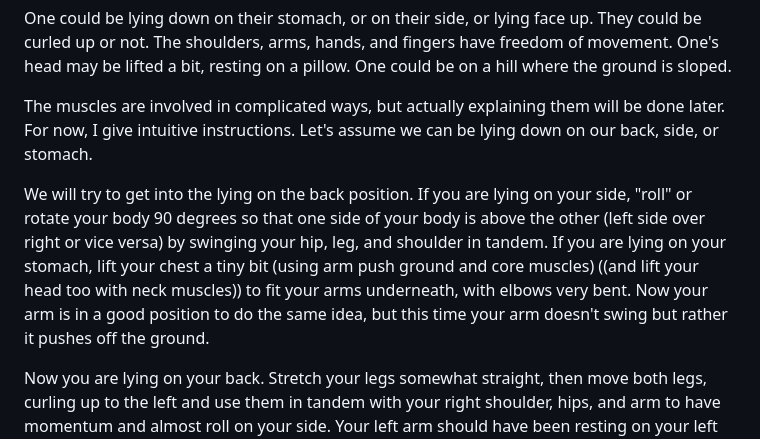
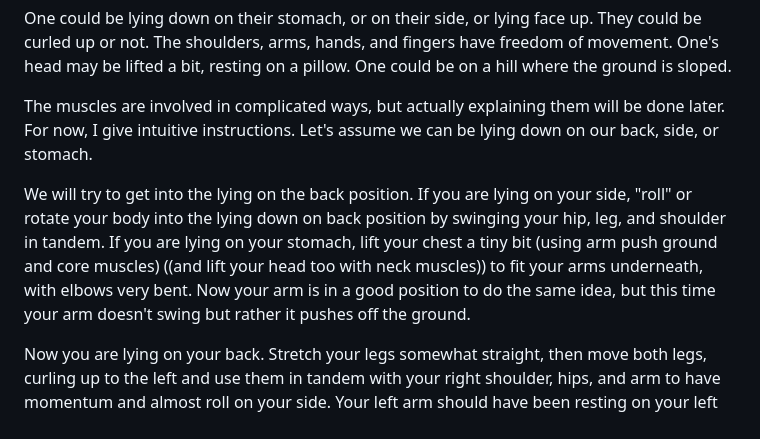
Before and after one commit to icecream17/Stuff, a Markdown page: writing/walk.md, the part around the change. GitHub-like rendering.

Commit message:
fix instructions for rolling onto back

```diff
--- a/writing/walk.md
+++ b/writing/walk.md
@@ -260,7 +260,7 @@ One could be lying down on their stomach, or on their side, or lying face up. Th
 
 The muscles are involved in complicated ways, but actually explaining them will be done later. For now, I give intuitive instructions. Let's assume we can be lying down on our back, side, or stomach.
 
-We will try to get into the lying on the back position. If you are lying on your side, "roll" or rotate your body 90 degrees so that one side of your body is above the other (left side over right or vice versa) by swinging your hip, leg, and shoulder in tandem. If you are lying on your stomach,  lift your chest a tiny bit (using arm push ground and core muscles) ((and lift your head too with neck muscles)) to fit your arms underneath, with elbows very bent. Now your arm is in a good position to do the same idea, but this time your arm doesn't swing but rather it pushes off the ground.
+We will try to get into the lying on the back position. If you are lying on your side, "roll" or rotate your body into the lying down on back position by swinging your hip, leg, and shoulder in tandem. If you are lying on your stomach,  lift your chest a tiny bit (using arm push ground and core muscles) ((and lift your head too with neck muscles)) to fit your arms underneath, with elbows very bent. Now your arm is in a good position to do the same idea, but this time your arm doesn't swing but rather it pushes off the ground.
 
 Now you are lying on your back. Stretch your legs somewhat straight, then move both legs, curling up to the left and use them in tandem with your right shoulder, hips, and arm to have momentum and almost roll on your side. Your left arm should have been resting on your left and is now being squeezed a bit against the ground; push off with your left arm and move your whole body to rotate both upright and to the right ((lift head with neck muscles)). Finally, you may need a final push with your arms on the ground to the right to go from right leaning to centered and get additional upwards momentum. The overall movement should be swift and feel similar to a smooth roll.
 
```
